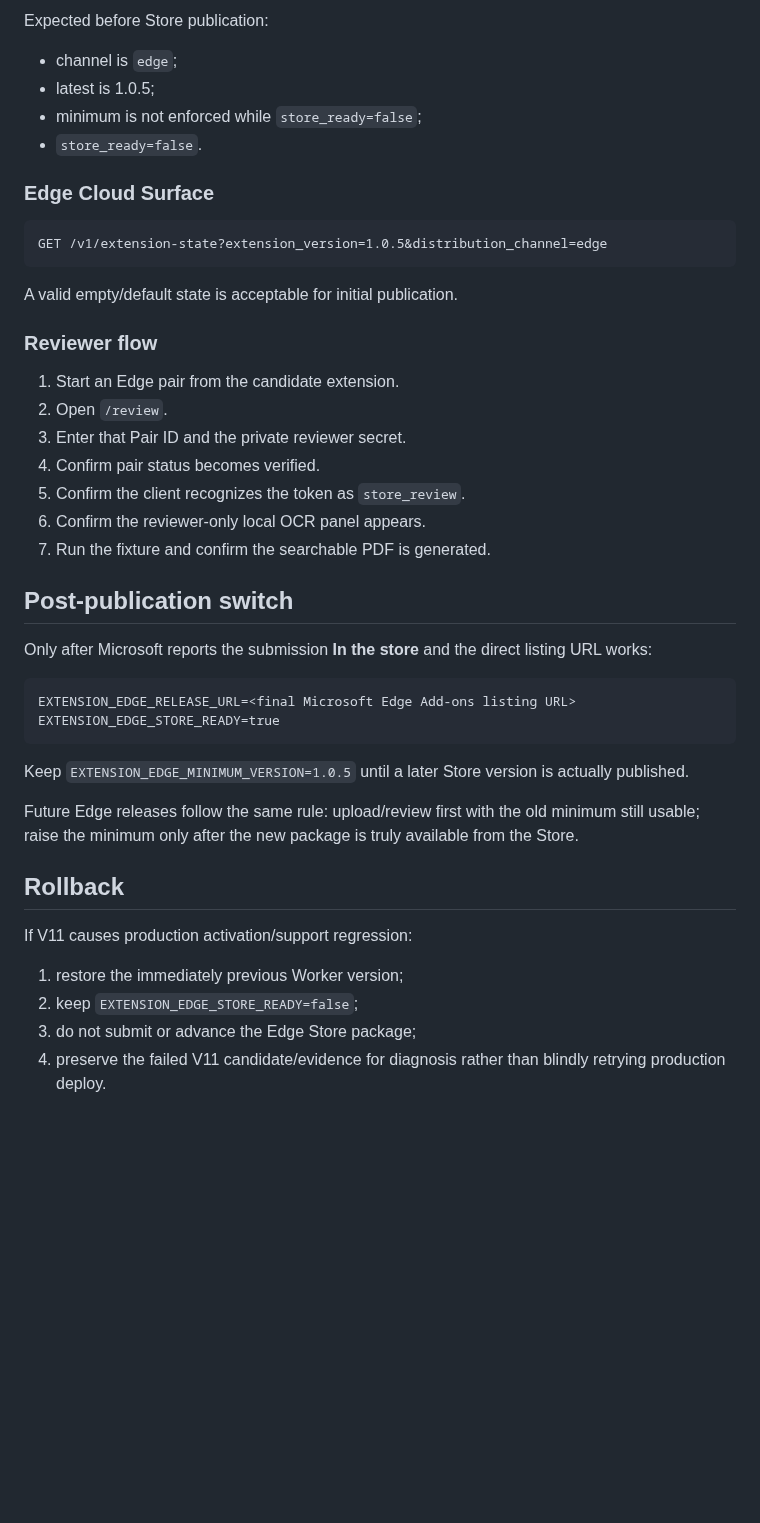
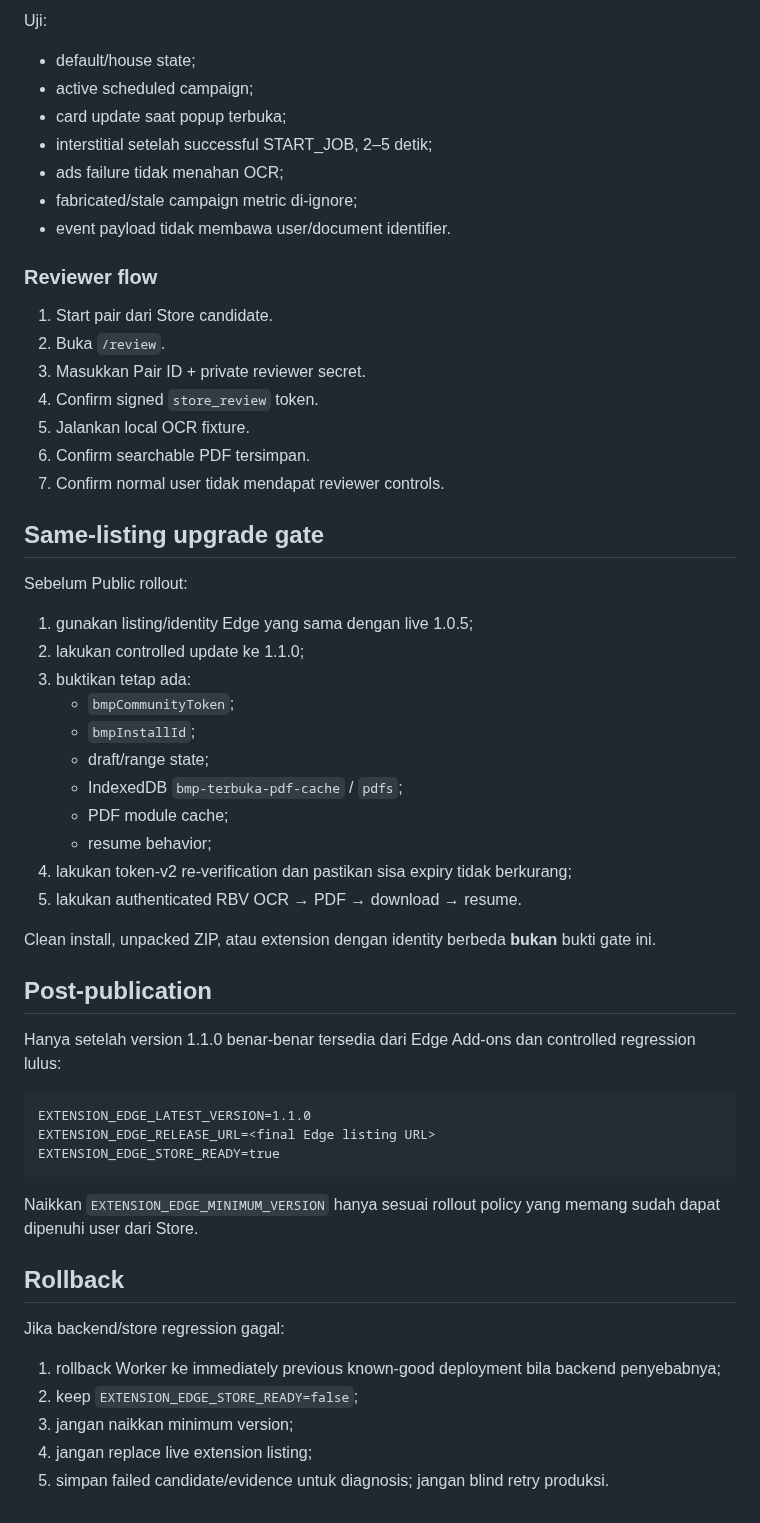
Before and after one commit to mentaliss/bukabmp, a Markdown page: docs/EDGE_WORKER_DEPLOYMENT.md, the part around one of its changes. Rendered like a GitHub page; blank space fills up the shorter version.

Commit message:
Replace stale Worker V11 gate with 1.1.0 deployment gate

````diff
--- a/docs/EDGE_WORKER_DEPLOYMENT.md
+++ b/docs/EDGE_WORKER_DEPLOYMENT.md
@@ -82,45 +74,57 @@ GET /v1/version?extension_version=1.0.5&distribution_channel=edge
 
-Expected before Store publication:
-- channel is `edge`;
-- latest is 1.0.5;
-- minimum is not enforced while `store_ready=false`;
-- `store_ready=false`.
-
-### Edge Cloud Surface
-
-```text
-GET /v1/extension-state?extension_version=1.0.5&distribution_channel=edge
-```
-
-A valid empty/default state is acceptable for initial publication.
+Uji:
+- default/house state;
+- active scheduled campaign;
+- card update saat popup terbuka;
+- interstitial setelah successful START_JOB, 2–5 detik;
+- ads failure tidak menahan OCR;
+- fabricated/stale campaign metric di-ignore;
+- event payload tidak membawa user/document identifier.
 
 ### Reviewer flow
 
-1. Start an Edge pair from the candidate extension.
-2. Open `/review`.
-3. Enter that Pair ID and the private reviewer secret.
-4. Confirm pair status becomes verified.
-5. Confirm the client recognizes the token as `store_review`.
-6. Confirm the reviewer-only local OCR panel appears.
-7. Run the fixture and confirm the searchable PDF is generated.
+1. Start pair dari Store candidate.
+2. Buka `/review`.
+3. Masukkan Pair ID + private reviewer secret.
+4. Confirm signed `store_review` token.
+5. Jalankan local OCR fixture.
+6. Confirm searchable PDF tersimpan.
+7. Confirm normal user tidak mendapat reviewer controls.
 
-## Post-publication switch
+## Same-listing upgrade gate
 
-Only after Microsoft reports the submission **In the store** and the direct listing URL works:
+Sebelum Public rollout:
+1. gunakan listing/identity Edge yang sama dengan live 1.0.5;
+2. lakukan controlled update ke 1.1.0;
+3. buktikan tetap ada:
+   - `bmpCommunityToken`;
+   - `bmpInstallId`;
+   - draft/range state;
+   - IndexedDB `bmp-terbuka-pdf-cache` / `pdfs`;
+   - PDF module cache;
+   - resume behavior;
+4. lakukan token-v2 re-verification dan pastikan sisa expiry tidak berkurang;
+5. lakukan authenticated RBV OCR → PDF → download → resume.
+
+Clean install, unpacked ZIP, atau extension dengan identity berbeda **bukan** bukti gate ini.
+
+## Post-publication
+
+Hanya setelah version 1.1.0 benar-benar tersedia dari Edge Add-ons dan controlled regression lulus:
 
 ```text
-EXTENSION_EDGE_RELEASE_URL=<final Microsoft Edge Add-ons listing URL>
+EXTENSION_EDGE_LATEST_VERSION=1.1.0
+EXTENSION_EDGE_RELEASE_URL=<final Edge listing URL>
 EXTENSION_EDGE_STORE_READY=true
 ```
 
-Keep `EXTENSION_EDGE_MINIMUM_VERSION=1.0.5` until a later Store version is actually published.
-
-Future Edge releases follow the same rule: upload/review first with the old minimum still usable; raise the minimum only after the new package is truly available from the Store.
+Naikkan `EXTENSION_EDGE_MINIMUM_VERSION` hanya sesuai rollout policy yang memang sudah dapat dipenuhi user dari Store.
 
 ## Rollback
 
-If V11 causes production activation/support regression:
-1. restore the immediately previous Worker version;
+Jika backend/store regression gagal:
+1. rollback Worker ke immediately previous known-good deployment bila backend penyebabnya;
 2. keep `EXTENSION_EDGE_STORE_READY=false`;
-3. do not submit or advance the Edge Store package;
-4. preserve the failed V11 candidate/evidence for diagnosis rather than blindly retrying production deploy.
+3. jangan naikkan minimum version;
+4. jangan replace live extension listing;
+5. simpan failed candidate/evidence untuk diagnosis; jangan blind retry produksi.
````
Also changed, not shown: other parts of docs/EDGE_WORKER_DEPLOYMENT.md (+47 -55 lines).
